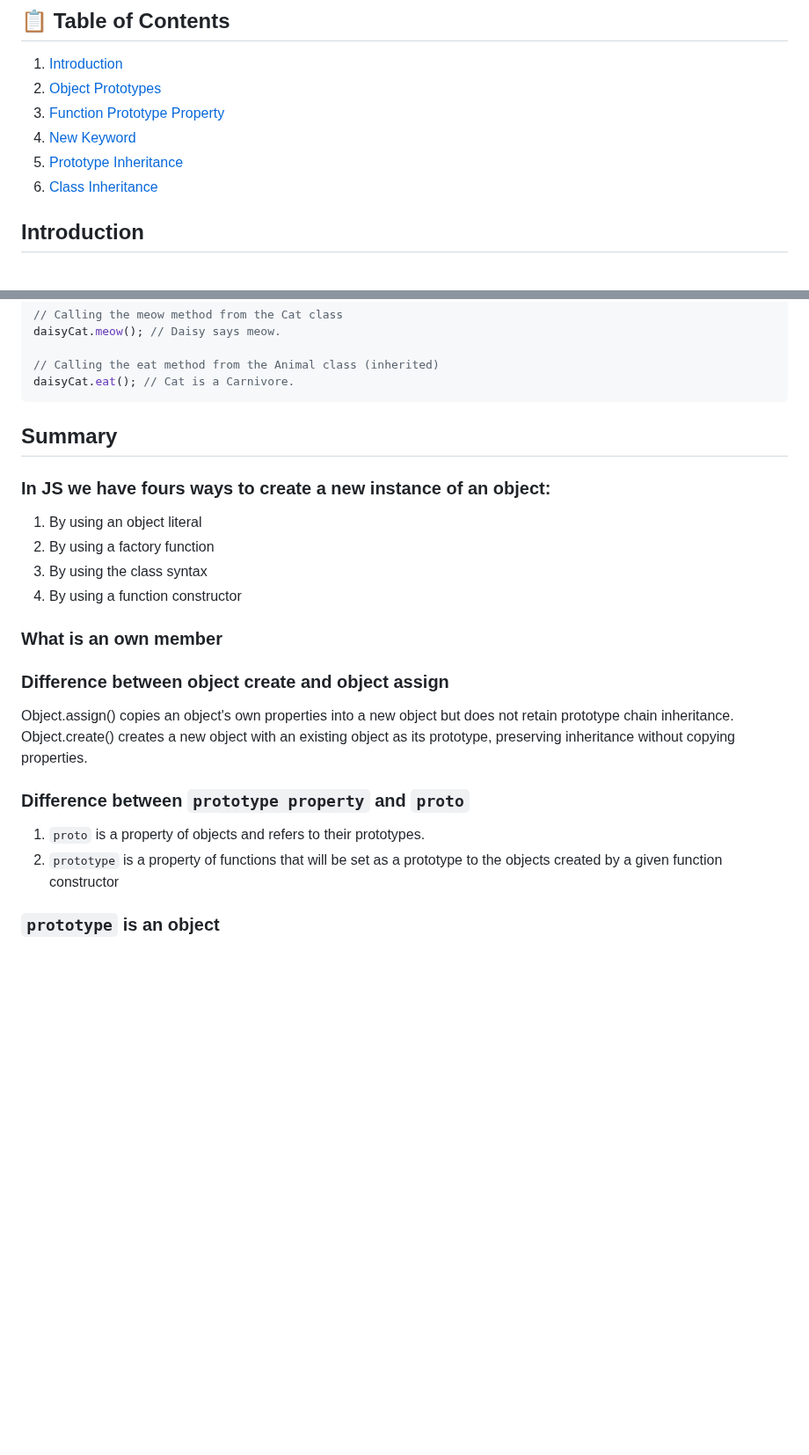
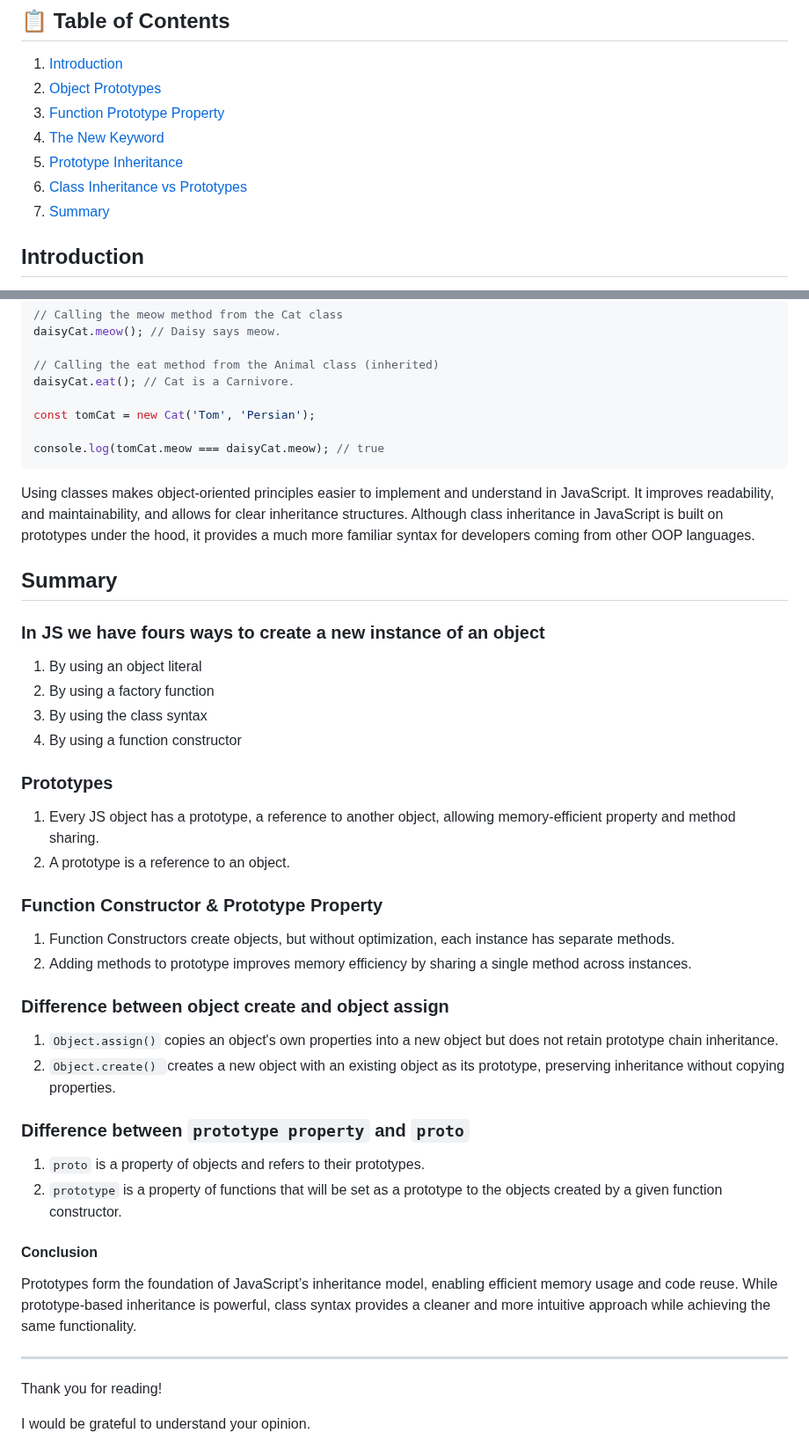
Before and after one commit to BeatrisIlieva/devto-articles, a Markdown page: articles/exploring-js-inheritance.md, 2 parts joined by grey strips. Shown at 88% size. Drawn GitHub-style; blank space fills up the shorter version.

Commit message:
feat: Update article on JavaScript Objects

````diff
--- a/articles/exploring-js-inheritance.md
+++ b/articles/exploring-js-inheritance.md
@@ -9,9 +9,10 @@ published: true
 1. [Introduction](#introduction)
 2. [Object Prototypes](#object-prototypes)
 3. [Function Prototype Property](#function-prototype-property)
-4. [New Keyword](#new-keyword)
+4. [The New Keyword](#the-new-keyword)
 5. [Prototype Inheritance](#prototype-inheritance)
-6. [Class Inheritance](#class-inheritance)
+6. [Class Inheritance vs Prototypes](#class-inheritance-vs-prototypes)
+7. [Summary](#summary)
 
 ## Introduction
 
@@ -492,27 +495,49 @@ daisyCat.meow(); // Daisy says meow.
 
 // Calling the eat method from the Animal class (inherited)
 daisyCat.eat(); // Cat is a Carnivore.
+
+const tomCat = new Cat('Tom', 'Persian');
+
+console.log(tomCat.meow === daisyCat.meow); // true
 ```
+
+Using classes makes object-oriented principles easier to implement and understand in JavaScript. It improves readability, and maintainability, and allows for clear inheritance structures. Although class inheritance in JavaScript is built on prototypes under the hood, it provides a much more familiar syntax for developers coming from other OOP languages.
 
 ## Summary
 
-### In JS we have fours ways to create a new instance of an object:
+### In JS we have fours ways to create a new instance of an object
 
 1. By using an object literal
 2. By using a factory function
 3. By using the class syntax
 4. By using a function constructor
 
-### What is an own member
+### Prototypes
+
+1. Every JS object has a prototype, a reference to another object, allowing memory-efficient property and method sharing.
+2. A prototype is a reference to an object.
+
+### Function Constructor & Prototype Property
+
+1. Function Constructors create objects, but without optimization, each instance has separate methods.
+2. Adding methods to prototype improves memory efficiency by sharing a single method across instances.
 
 ### Difference between object create and object assign
 
-Object.assign() copies an object's own properties into a new object but does not retain prototype chain inheritance.
-Object.create() creates a new object with an existing object as its prototype, preserving inheritance without copying properties.
+1. `Object.assign()` copies an object's own properties into a new object but does not retain prototype chain inheritance.
+2. `Object.create() `creates a new object with an existing object as its prototype, preserving inheritance without copying properties.
 
 ### Difference between `prototype property` and `proto`
 
 1. `proto` is a property of objects and refers to their prototypes.
-2. `prototype` is a property of functions that will be set as a prototype to the objects created by a given function constructor
+2. `prototype` is a property of functions that will be set as a prototype to the objects created by a given function constructor.
 
-### `prototype` is an object
+#### Conclusion
+
+Prototypes form the foundation of JavaScript’s inheritance model, enabling efficient memory usage and code reuse. While prototype-based inheritance is powerful, class syntax provides a cleaner and more intuitive approach while achieving the same functionality.
+
+---
+
+Thank you for reading!
+
+I would be grateful to understand your opinion.
````
Also changed, not shown: other parts of articles/exploring-js-inheritance.md (+3 -1 lines).
